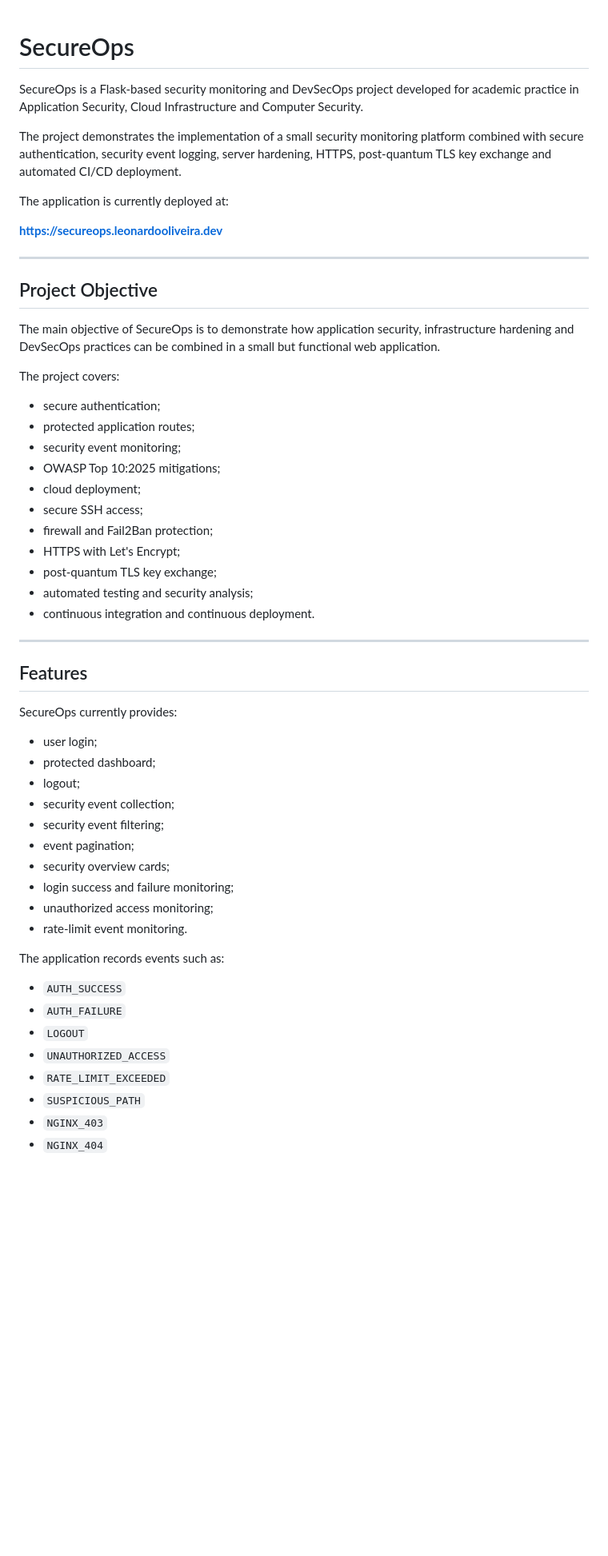
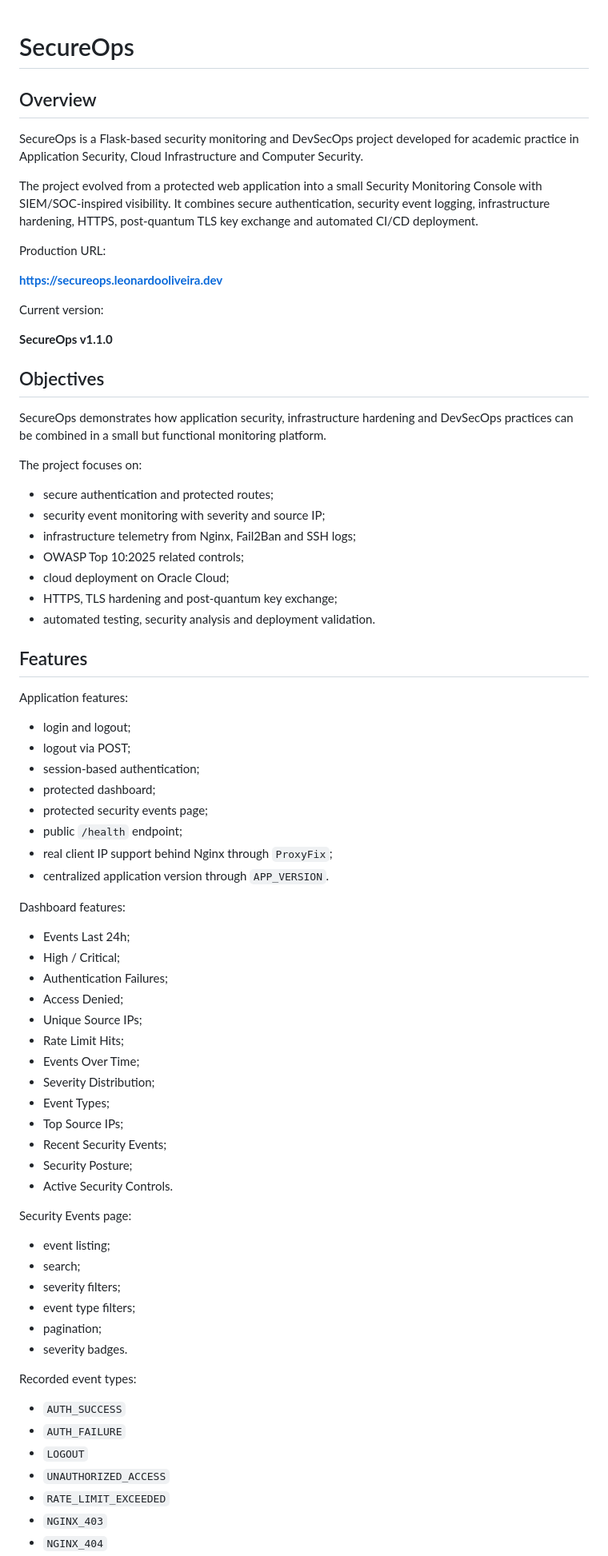
Before and after one commit to Leonardo1952/secure_ops, a Markdown page: README.md, the part around one of its changes. Shown at 80% size. Drawn GitHub-style; blank space fills up the shorter version.

Commit message:
docs: finalize SecureOps v1.1 technical documentation

```diff
--- a/README.md
+++ b/README.md
@@ -1,57 +1,77 @@
 # SecureOps
+
+## Overview
 
 SecureOps is a Flask-based security monitoring and DevSecOps project developed for academic practice in Application Security, Cloud Infrastructure and Computer Security.
 
-The project demonstrates the implementation of a small security monitoring platform combined with secure authentication, security event logging, server hardening, HTTPS, post-quantum TLS key exchange and automated CI/CD deployment.
+The project evolved from a protected web application into a small Security Monitoring Console with SIEM/SOC-inspired visibility. It combines secure authentication, security event logging, infrastructure hardening, HTTPS, post-quantum TLS key exchange and automated CI/CD deployment.
 
-The application is currently deployed at:
+Production URL:
 
 **https://secureops.leonardooliveira.dev**
 
----
+Current version:
 
-## Project Objective
+**SecureOps v1.1.0**
 
-The main objective of SecureOps is to demonstrate how application security, infrastructure hardening and DevSecOps practices can be combined in a small but functional web application.
+## Objectives
 
-The project covers:
+SecureOps demonstrates how application security, infrastructure hardening and DevSecOps practices can be combined in a small but functional monitoring platform.
 
-- secure authentication;
-- protected application routes;
-- security event monitoring;
-- OWASP Top 10:2025 mitigations;
-- cloud deployment;
-- secure SSH access;
-- firewall and Fail2Ban protection;
-- HTTPS with Let's Encrypt;
-- post-quantum TLS key exchange;
-- automated testing and security analysis;
-- continuous integration and continuous deployment.
+The project focuses on:
 
----
+- secure authentication and protected routes;
+- security event monitoring with severity and source IP;
+- infrastructure telemetry from Nginx, Fail2Ban and SSH logs;
+- OWASP Top 10:2025 related controls;
+- cloud deployment on Oracle Cloud;
+- HTTPS, TLS hardening and post-quantum key exchange;
+- automated testing, security analysis and deployment validation.
 
 ## Features
 
-SecureOps currently provides:
+Application features:
 
-- user login;
+- login and logout;
+- logout via POST;
+- session-based authentication;
 - protected dashboard;
-- logout;
-- security event collection;
-- security event filtering;
-- event pagination;
-- security overview cards;
-- login success and failure monitoring;
-- unauthorized access monitoring;
-- rate-limit event monitoring.
+- protected security events page;
+- public `/health` endpoint;
+- real client IP support behind Nginx through `ProxyFix`;
+- centralized application version through `APP_VERSION`.
 
-The application records events such as:
+Dashboard features:
+
+- Events Last 24h;
+- High / Critical;
+- Authentication Failures;
+- Access Denied;
+- Unique Source IPs;
+- Rate Limit Hits;
+- Events Over Time;
+- Severity Distribution;
+- Event Types;
+- Top Source IPs;
+- Recent Security Events;
+- Security Posture;
+- Active Security Controls.
+
+Security Events page:
+
+- event listing;
+- search;
+- severity filters;
+- event type filters;
+- pagination;
+- severity badges.
+
+Recorded event types:
 
 - `AUTH_SUCCESS`
 - `AUTH_FAILURE`
 - `LOGOUT`
 - `UNAUTHORIZED_ACCESS`
 - `RATE_LIMIT_EXCEEDED`
-- `SUSPICIOUS_PATH`
 - `NGINX_403`
 - `NGINX_404`
```
Also changed, not shown: other parts of README.md (+431 -76 lines), docs/architecture.md (added, +89 -0 lines), docs/evidences/README.md (added, +24 -0 lines).
